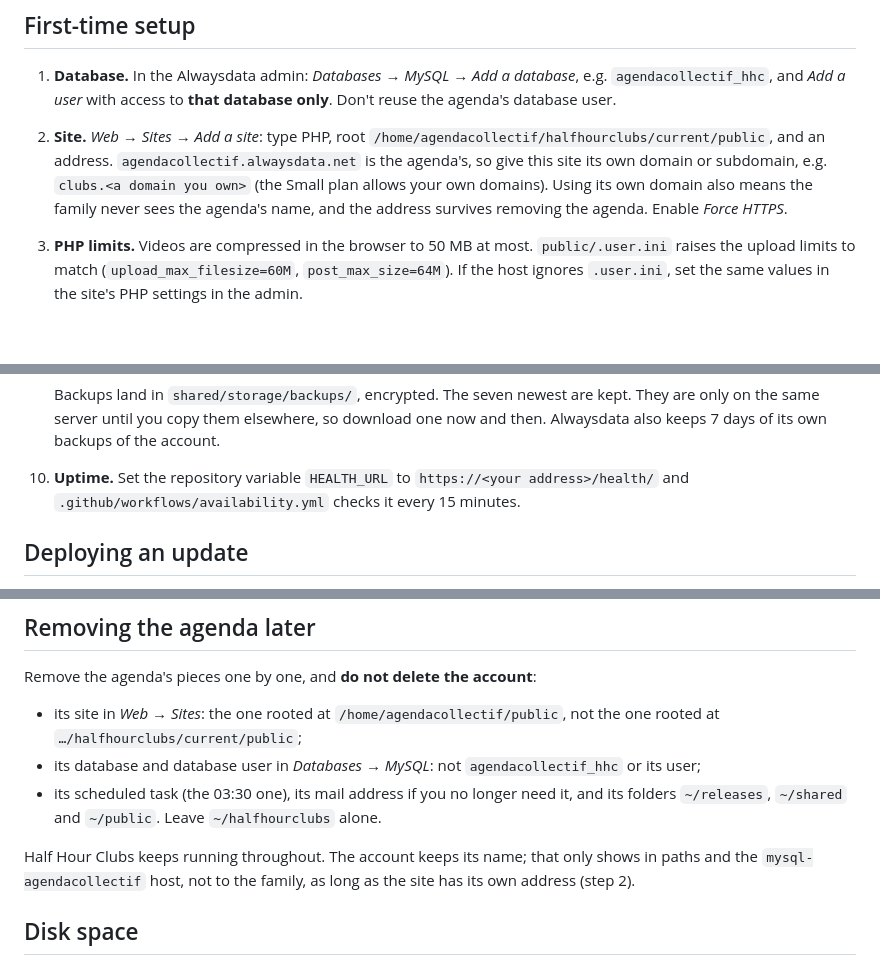
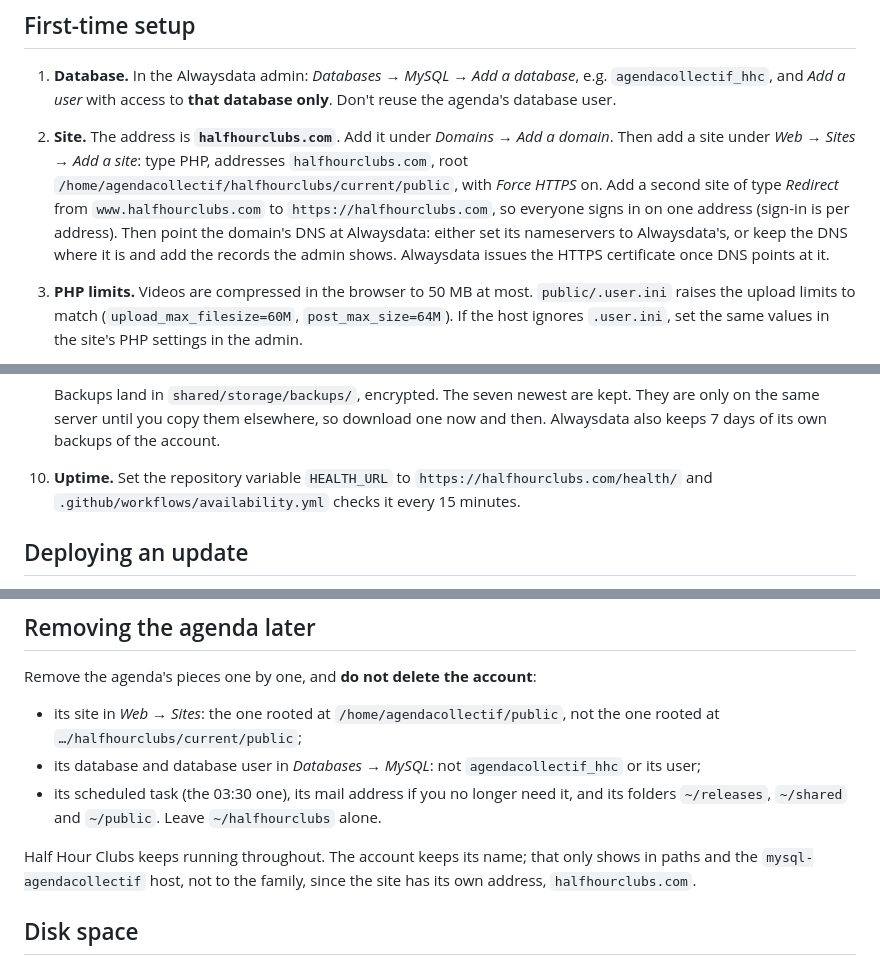
Before and after one commit to AlexSchuckert/HalfHourClub_Page, a Markdown page: docs/OPERATIONS.md, 3 parts joined by grey strips. GitHub-like rendering; blank space fills up the shorter version.

Commit message:
Use halfhourclubs.com as the site address in the hosting guide
Co-Authored-By: Claude Opus 5.5 <noreply@anthropic.com>
Claude-Session: https://claude.ai/code/session_01G8Kd4eBoxj4mDRMLWHFcoL

```diff
--- a/docs/OPERATIONS.md
+++ b/docs/OPERATIONS.md
@@ -44,13 +44,15 @@ must not be web-reachable.
 1. **Database.** In the Alwaysdata admin: *Databases → MySQL → Add a database*,
    e.g. `agendacollectif_hhc`, and *Add a user* with access to **that database
    only**. Don't reuse the agenda's database user.
-2. **Site.** *Web → Sites → Add a site*: type PHP, root
-   `/home/agendacollectif/halfhourclubs/current/public`, and an address.
-   `agendacollectif.alwaysdata.net` is the agenda's, so give this site its own
-   domain or subdomain, e.g. `clubs.<a domain you own>` (the Small plan allows
-   your own domains). Using its own domain also means the family never sees the
-   agenda's name, and the address survives removing the agenda. Enable *Force
-   HTTPS*.
+2. **Site.** The address is **`halfhourclubs.com`**. Add it under *Domains →
+   Add a domain*. Then add a site under *Web → Sites → Add a site*: type PHP,
+   addresses `halfhourclubs.com`, root
+   `/home/agendacollectif/halfhourclubs/current/public`, with *Force HTTPS* on.
+   Add a second site of type *Redirect* from `www.halfhourclubs.com` to
+   `https://halfhourclubs.com`, so everyone signs in on one address (sign-in is
+   per address). Then point the domain's DNS at Alwaysdata: either set its
+   nameservers to Alwaysdata's, or keep the DNS where it is and add the records
+   the admin shows. Alwaysdata issues the HTTPS certificate once DNS points at it.
 3. **PHP limits.** Videos are compressed in the browser to 50 MB at most.
    `public/.user.ini` raises the upload limits to match
    (`upload_max_filesize=60M`, `post_max_size=64M`). If the host ignores
@@ -122,7 +124,7 @@ must not be web-reachable.
    of the account.
 
 10. **Uptime.** Set the repository variable `HEALTH_URL` to
-    `https://<your address>/health/` and `.github/workflows/availability.yml`
+    `https://halfhourclubs.com/health/` and `.github/workflows/availability.yml`
     checks it every 15 minutes.
 
 ## Deploying an update
@@ -171,8 +173,8 @@ Remove the agenda's pieces one by one, and **do not delete the account**:
   `~/halfhourclubs` alone.
 
 Half Hour Clubs keeps running throughout. The account keeps its name; that only
-shows in paths and the `mysql-agendacollectif` host, not to the family, as long
-as the site has its own address (step 2).
+shows in paths and the `mysql-agendacollectif` host, not to the family, since the
+site has its own address, `halfhourclubs.com`.
 
 ## Disk space
 
```
Also changed, not shown: other parts of docs/OPERATIONS.md (+1 -1 lines).
